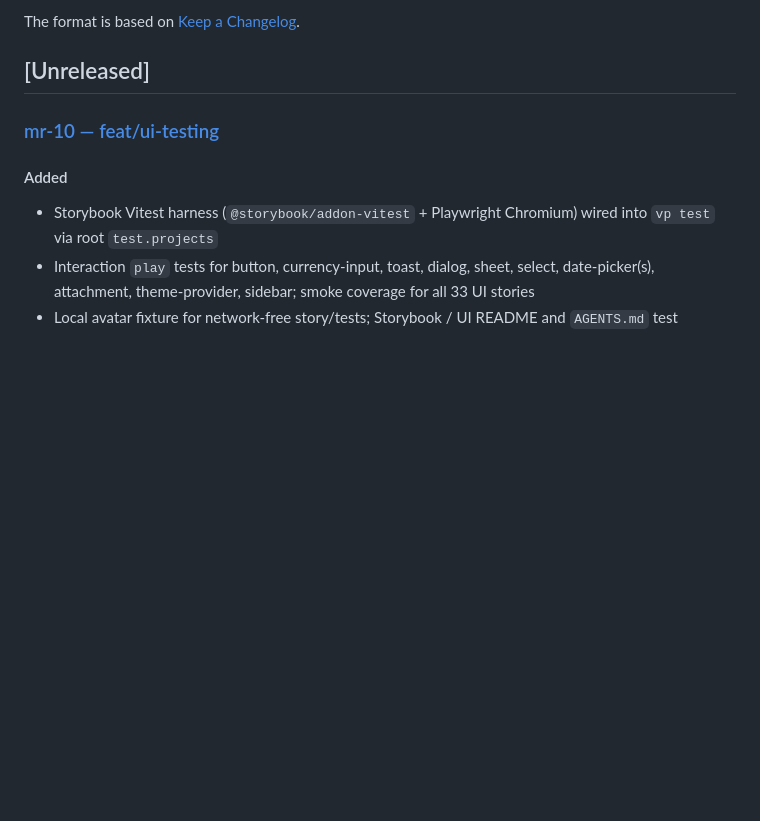
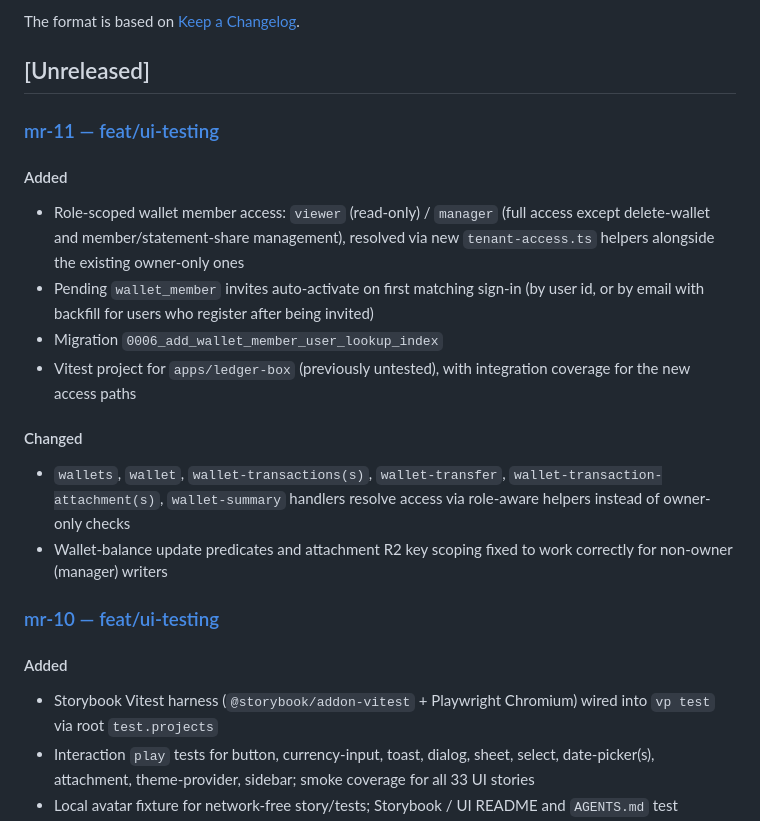
Before and after one commit to vhnam/ledger-box, a Markdown page: CHANGELOG.md, the part around the change. GitHub-like rendering; blank space fills up the shorter version.

Commit message:
docs: add mr-11 changelogs

```diff
--- a/CHANGELOG.md
+++ b/CHANGELOG.md
@@ -5,6 +5,20 @@ All notable changes to this project will be documented in this file.
 The format is based on [Keep a Changelog](https://keepachangelog.com/en/1.1.0/).
 
 ## [Unreleased]
+
+### [mr-11 — feat/ui-testing](docs/changelogs/mr-11-wallet-member-access.md)
+
+#### Added
+
+- Role-scoped wallet member access: `viewer` (read-only) / `manager` (full access except delete-wallet and member/statement-share management), resolved via new `tenant-access.ts` helpers alongside the existing owner-only ones
+- Pending `wallet_member` invites auto-activate on first matching sign-in (by user id, or by email with backfill for users who register after being invited)
+- Migration `0006_add_wallet_member_user_lookup_index`
+- Vitest project for `apps/ledger-box` (previously untested), with integration coverage for the new access paths
+
+#### Changed
+
+- `wallets`, `wallet`, `wallet-transactions(s)`, `wallet-transfer`, `wallet-transaction-attachment(s)`, `wallet-summary` handlers resolve access via role-aware helpers instead of owner-only checks
+- Wallet-balance update predicates and attachment R2 key scoping fixed to work correctly for non-owner (manager) writers
 
 ### [mr-10 — feat/ui-testing](docs/changelogs/mr-10-ui-storybook-component-tests.md)
 
```
Also changed, not shown: docs/changelogs/mr-11-wallet-member-access.md (added, +60 -0 lines).
